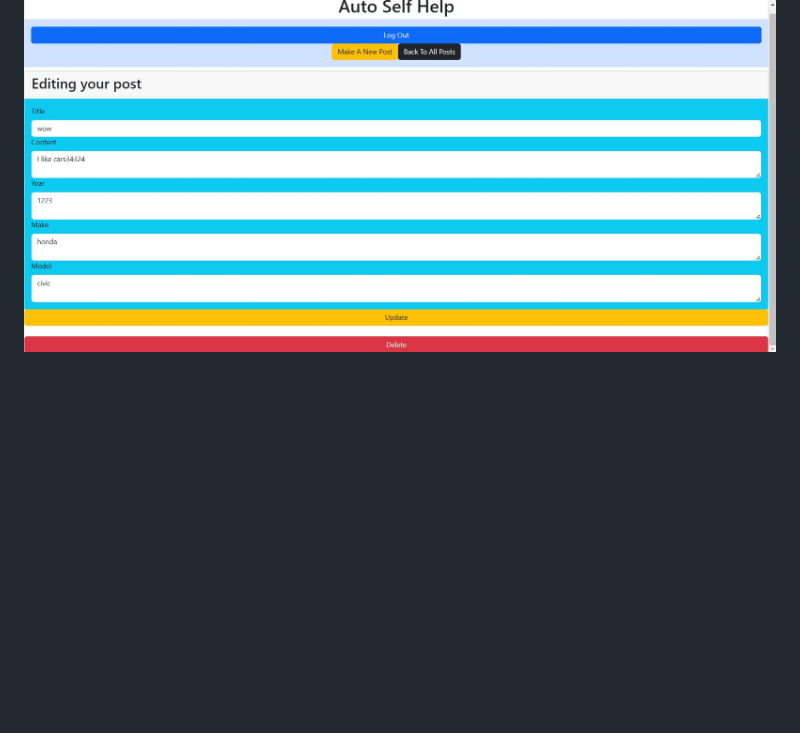
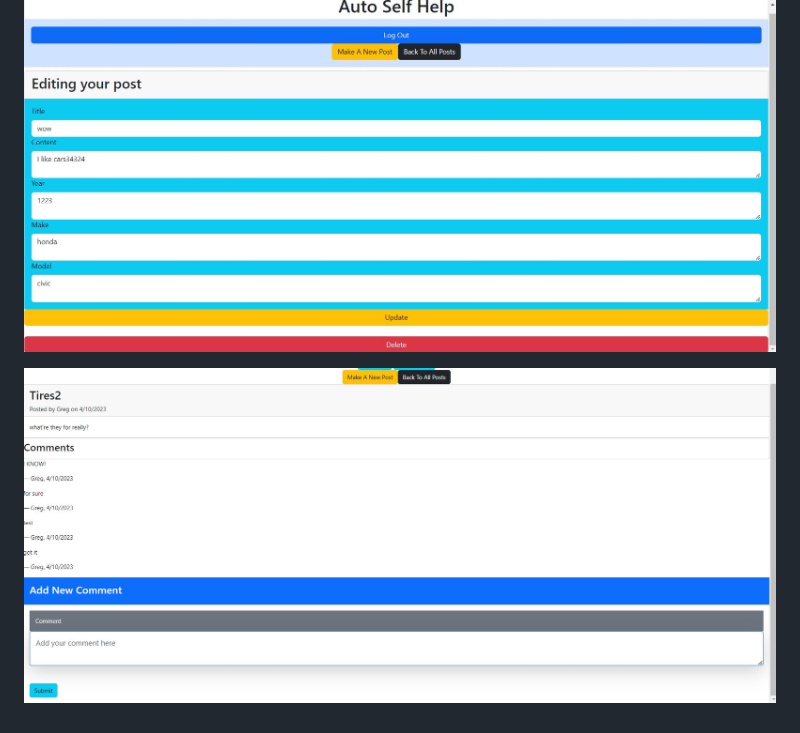
Before and after one commit to PintoDrop/autoselfhelp, a Markdown page: README.md, the part around the change. Drawn GitHub-style; pictures changed too: images/comments.JPG (added); blank space fills up the shorter version.

Commit message:
added screenshot of comments page

```diff
--- a/README.md
+++ b/README.md
@@ -75,6 +75,8 @@ GIVEN a auto maintenance application
 
 ![Edit Post screenshot](./images/editpost.JPG)
 
+![Comments page screenshot](./images/comments.JPG)
+
 <!--
 viewing all posts as user
 new technology (password generator)
```
